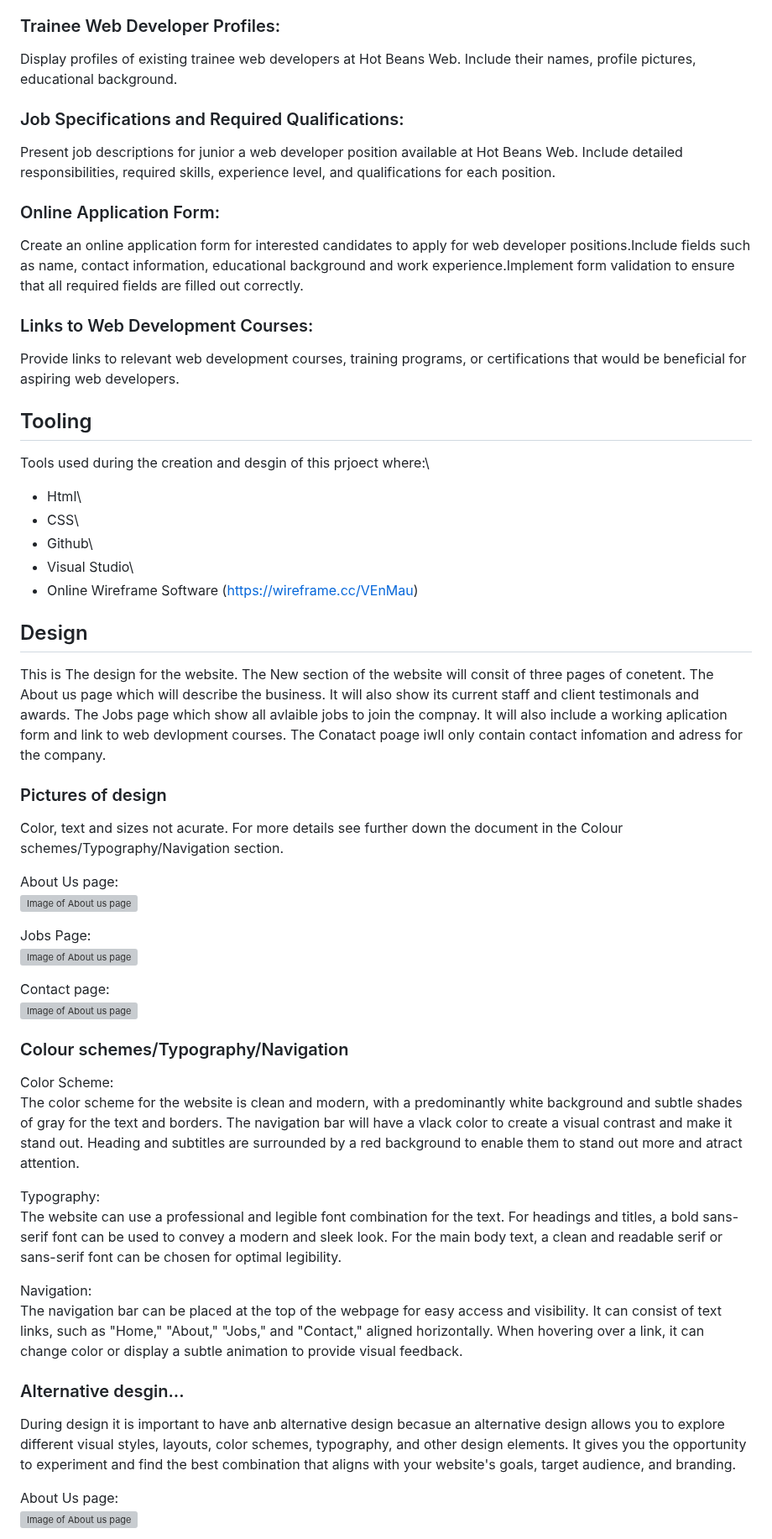
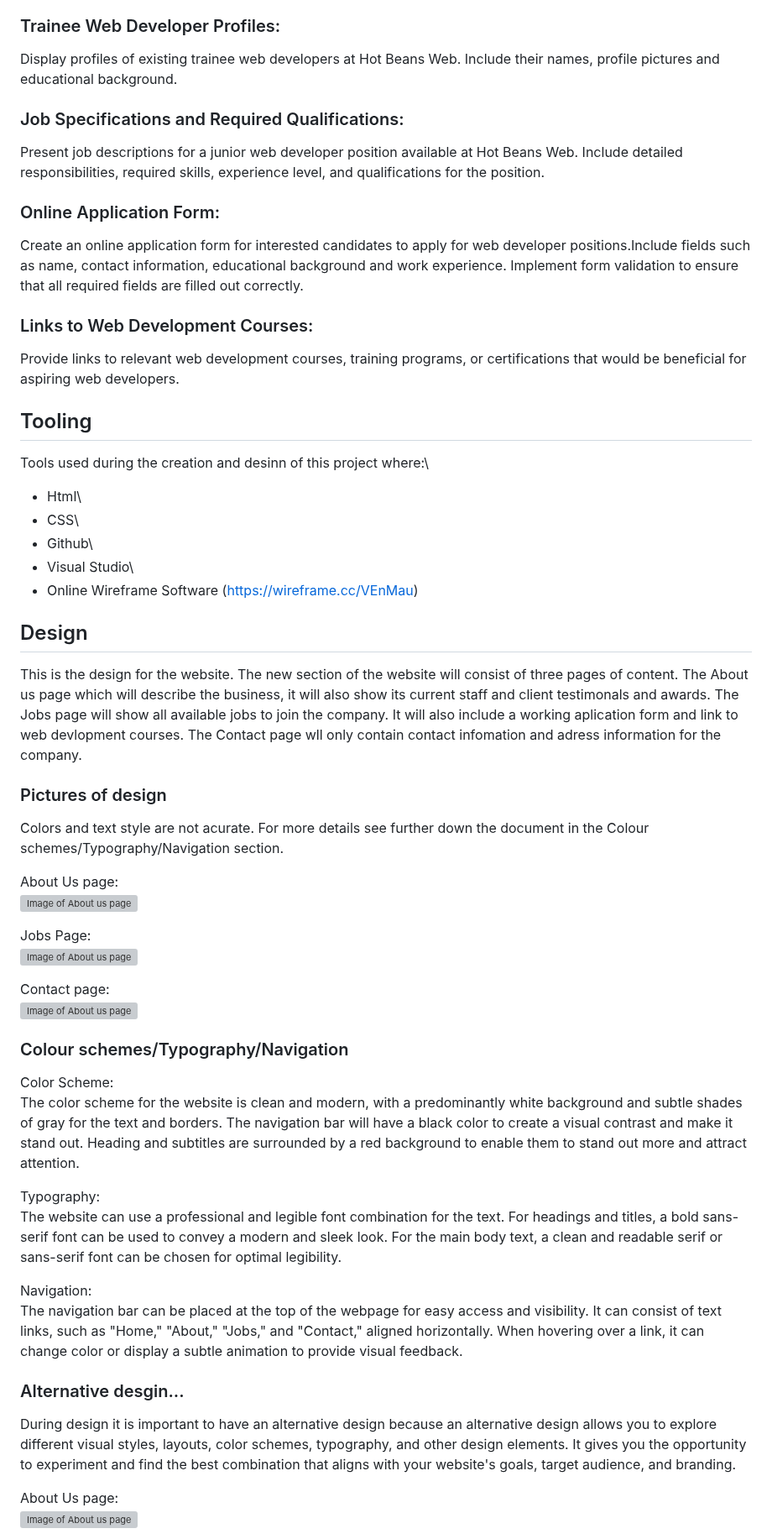
Before and after one commit to CompIsle/Unit-15-Asignment-2, a Markdown page: doc/Designs.md, the part around one of its changes. Shown at 84% size. GitHub-like rendering; grey boxes are pictures that could not be loaded.

Commit message:
Spelling fixes on Designs.md

```diff
--- a/doc/Designs.md
+++ b/doc/Designs.md
@@ -11,21 +11,22 @@ Highlight any awards or recognitions received by the company.
 
 ### Trainee Web Developer Profiles:
 Display profiles of existing trainee web developers at Hot Beans Web.
-Include their names, profile pictures, educational background.
+Include their names, profile pictures and educational background.
 
 ### Job Specifications and Required Qualifications:
-Present job descriptions for junior a web developer position available at Hot Beans Web.
-Include detailed responsibilities, required skills, experience level, and qualifications for each position.
+Present job descriptions for a junior web developer position available at Hot Beans Web.
+Include detailed responsibilities, required skills, experience level, and qualifications for the position.
 
 ### Online Application Form:
-Create an online application form for interested candidates to apply for web developer positions.Include fields such as name, contact information, educational background and work experience.Implement form validation to ensure that all required fields are filled out correctly.
+Create an online application form for interested candidates to apply for web developer positions.Include fields such as name, contact information, educational background and work experience.
+Implement form validation to ensure that all required fields are filled out correctly.
 
 ### Links to Web Development Courses:
 Provide links to relevant web development courses, training programs, or certifications that would be beneficial for aspiring web developers.
 
 
 ## Tooling
-Tools used during the creation and desgin of this prjoect where:\
+Tools used during the creation and desinn of this project where:\
 * Html\
 * CSS\
 * Github\
@@ -34,12 +35,12 @@ Tools used during the creation and desgin of this prjoect where:\
 
 
 ## Design
-This is The design for the website. The New section of the website will consit of three pages of conetent. The About us page which will describe the business. It will also show its current staff and client testimonals and awards.
-The Jobs page which show all avlaible jobs to join the compnay. It will also include a working aplication form and link to web devlopment courses.
-The Conatact poage iwll only contain contact infomation and adress for the company.
+This is the design for the website. The new section of the website will consist of three pages of content. The About us page which will describe the business, it will also show its current staff and client testimonals and awards.
+The Jobs page will show all available jobs to join the company. It will also include a working aplication form and link to web devlopment courses.
+The Contact page wll only contain contact infomation and adress information for the company.
 
 ### Pictures of design
-Color, text and sizes not acurate. For more details see further down the document in the Colour schemes/Typography/Navigation section.
+Colors and text style are not acurate. For more details see further down the document in the Colour schemes/Typography/Navigation section.
 
 About Us page:\
 ![Image of About us page](https://github.com/devonwyatt/Unit-15-Asignment-2/blob/main/doc/ScreenShots/ScreenShotOfDesign1.png)
@@ -53,7 +54,7 @@ Contact page:\
 ### Colour schemes/Typography/Navigation
 Color Scheme:\
 The color scheme for the website is clean and modern, with a predominantly white background and subtle shades of gray for the text and borders.
-The navigation bar will have a vlack color to create a visual contrast and make it stand out. Heading and subtitles are surrounded by a red background to enable them to stand out more and atract attention.
+The navigation bar will have a black color to create a visual contrast and make it stand out. Heading and subtitles are surrounded by a red background to enable them to stand out more and attract attention.
 
 Typography:\
 The website can use a professional and legible font combination for the text.
@@ -66,7 +67,7 @@ It can consist of text links, such as "Home," "About," "Jobs," and "Contact," al
 When hovering over a link, it can change color or display a subtle animation to provide visual feedback.
 
 ### Alternative desgin...
-During design it is important to have anb alternative design becasue an alternative design allows you to explore different visual styles, layouts, color schemes, typography, and other design elements.
+During design it is important to have an alternative design because an alternative design allows you to explore different visual styles, layouts, color schemes, typography, and other design elements.
 It gives you the opportunity to experiment and find the best combination that aligns with your website's goals, target audience, and branding.
 
 About Us page:\
```
Also changed, not shown: other parts of doc/Designs.md (+2 -2 lines), doc/Test.md (+1 -1 lines).
